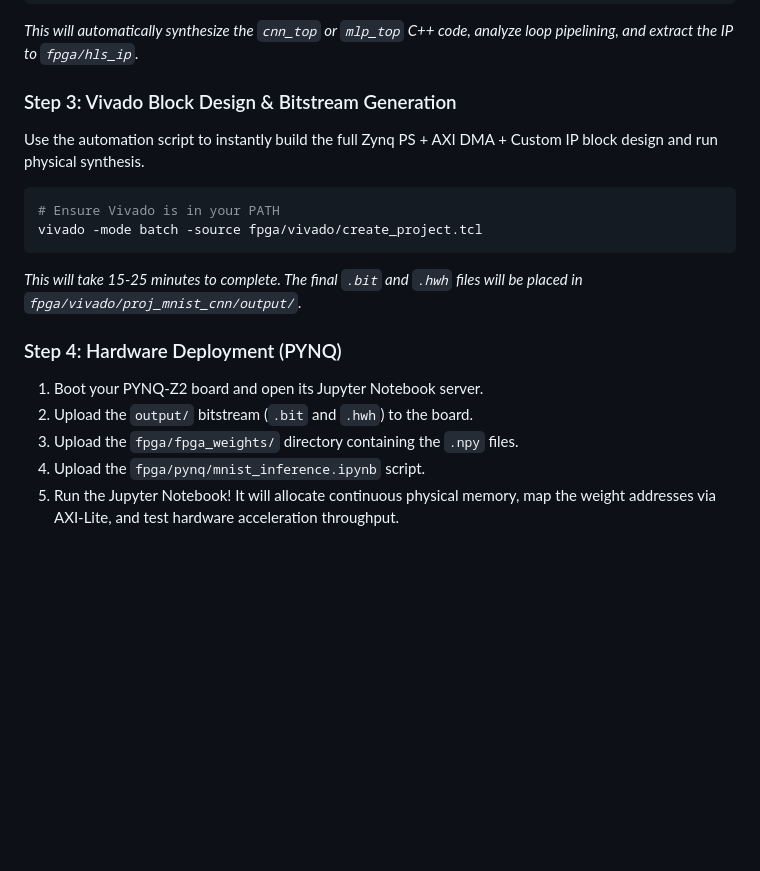
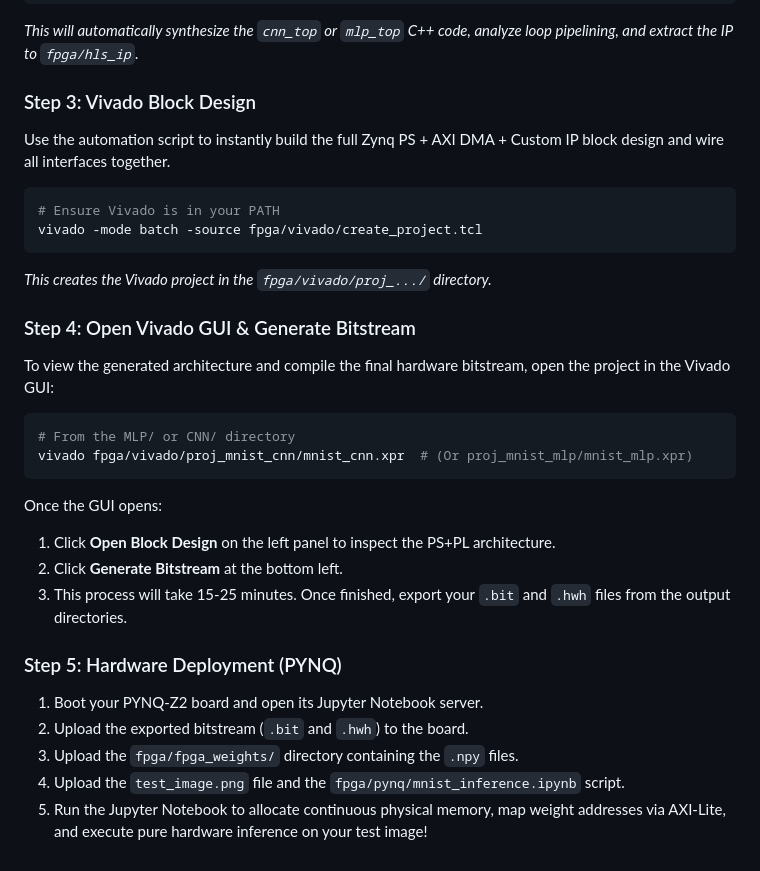
Before and after one commit to reshiram112/FGPA-Based-Hardware-Accelerator, a Markdown page: README.md, the part around the change. Drawn GitHub-style; blank space fills up the shorter version.

Commit message:
Update README deployment steps to detail GUI bitstream generation

````diff
--- a/README.md
+++ b/README.md
@@ -65,17 +65,28 @@ vitis-run.bat --mode hls --tcl fpga/hls/run_hls.tcl
 ```
 *This will automatically synthesize the `cnn_top` or `mlp_top` C++ code, analyze loop pipelining, and extract the IP to `fpga/hls_ip`.*
 
-### Step 3: Vivado Block Design & Bitstream Generation
-Use the automation script to instantly build the full Zynq PS + AXI DMA + Custom IP block design and run physical synthesis.
+### Step 3: Vivado Block Design
+Use the automation script to instantly build the full Zynq PS + AXI DMA + Custom IP block design and wire all interfaces together.
 ```bash
 # Ensure Vivado is in your PATH
 vivado -mode batch -source fpga/vivado/create_project.tcl
 ```
-*This will take 15-25 minutes to complete. The final `.bit` and `.hwh` files will be placed in `fpga/vivado/proj_mnist_cnn/output/`.*
+*This creates the Vivado project in the `fpga/vivado/proj_.../` directory.*
 
-### Step 4: Hardware Deployment (PYNQ)
+### Step 4: Open Vivado GUI & Generate Bitstream
+To view the generated architecture and compile the final hardware bitstream, open the project in the Vivado GUI:
+```bash
+# From the MLP/ or CNN/ directory
+vivado fpga/vivado/proj_mnist_cnn/mnist_cnn.xpr  # (Or proj_mnist_mlp/mnist_mlp.xpr)
+```
+Once the GUI opens:
+1. Click **Open Block Design** on the left panel to inspect the PS+PL architecture.
+2. Click **Generate Bitstream** at the bottom left.
+3. This process will take 15-25 minutes. Once finished, export your `.bit` and `.hwh` files from the output directories.
+
+### Step 5: Hardware Deployment (PYNQ)
 1. Boot your PYNQ-Z2 board and open its Jupyter Notebook server.
-2. Upload the `output/` bitstream (`.bit` and `.hwh`) to the board.
+2. Upload the exported bitstream (`.bit` and `.hwh`) to the board.
 3. Upload the `fpga/fpga_weights/` directory containing the `.npy` files.
-4. Upload the `fpga/pynq/mnist_inference.ipynb` script.
-5. Run the Jupyter Notebook! It will allocate continuous physical memory, map the weight addresses via AXI-Lite, and test hardware acceleration throughput.
+4. Upload the `test_image.png` file and the `fpga/pynq/mnist_inference.ipynb` script.
+5. Run the Jupyter Notebook to allocate continuous physical memory, map weight addresses via AXI-Lite, and execute pure hardware inference on your test image!
````
